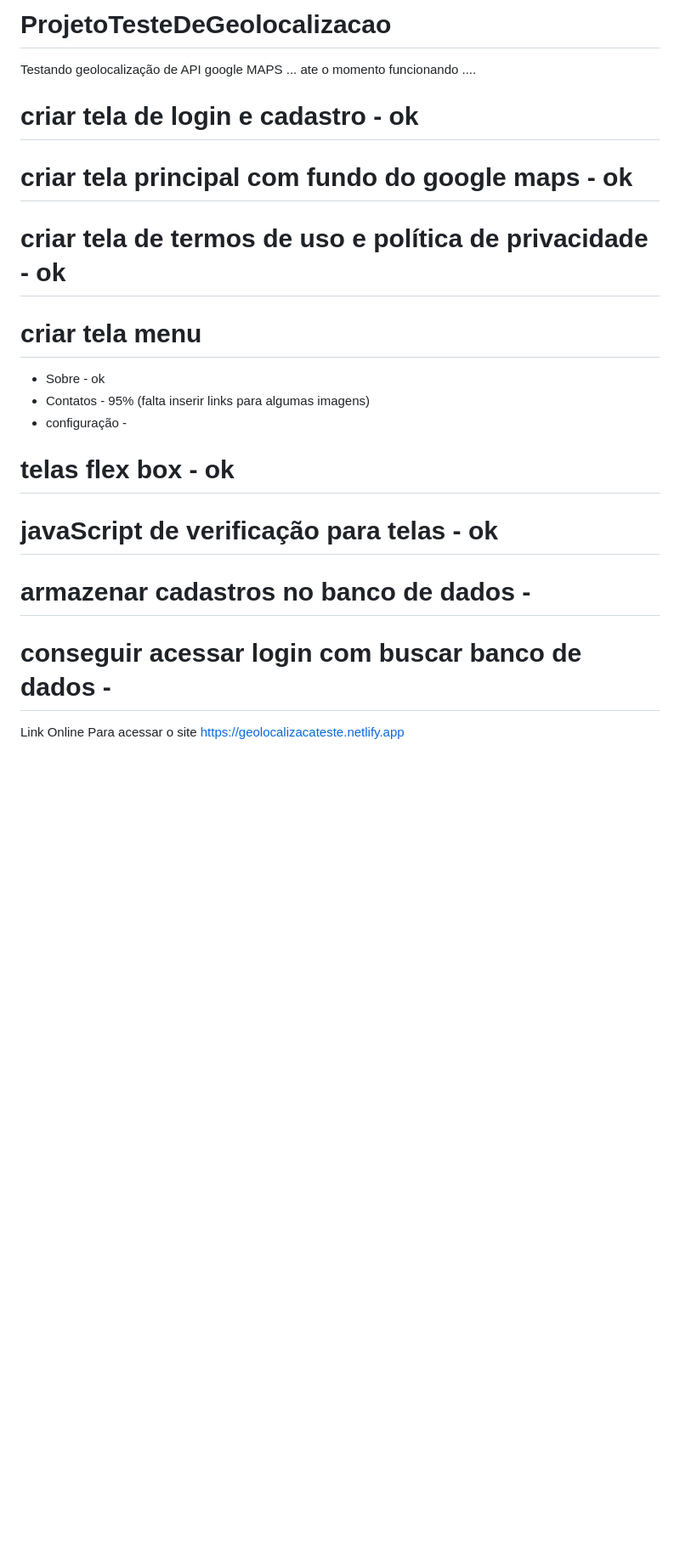
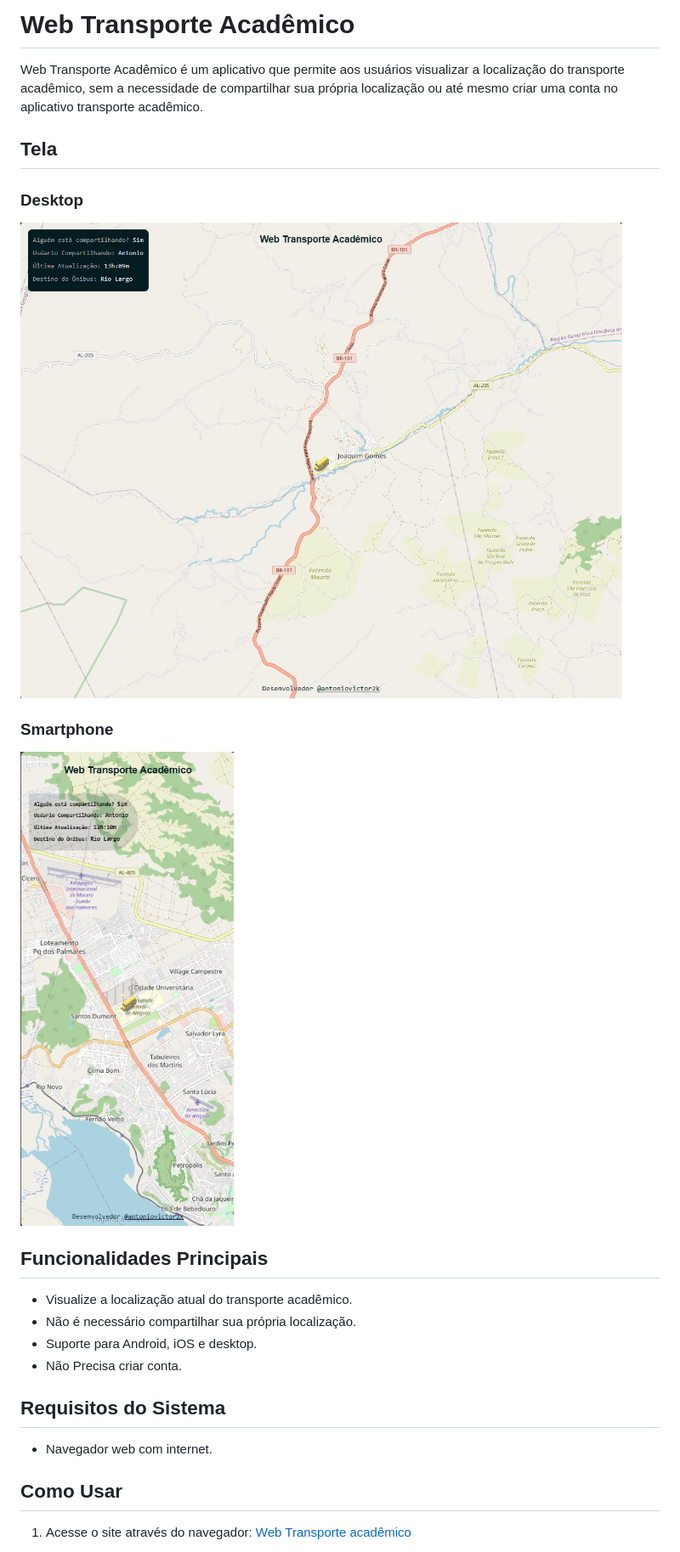
Before and after one commit to antoniovictor2k/WebTransporteAcademico, a Markdown page: README.md, the part around the change printed below. Shown: that part at 85% size. Drawn GitHub-style; pictures changed too: src/assets/desktopwebTA.png (added), src/assets/smartphonewebTA.png (added); blank space fills up the shorter version.

Commit message:
'WebTransporteFinal'

```diff
--- a/README.md
+++ b/README.md
@@ -1,21 +1,30 @@
-# ProjetoTesteDeGeolocalizacao
-Testando geolocalização de API google MAPS ... ate o momento funcionando ....
+# Web Transporte Acadêmico
 
-# criar tela de login e cadastro - ok
-# criar tela principal com fundo do google maps - ok
-# criar tela de termos de uso e política de privacidade - ok
-# criar tela menu
-*    Sobre - ok
-*   Contatos - 95% (falta inserir links para algumas imagens)
-*  configuração -
-# telas flex box - ok
-# javaScript de verificação para telas - ok
-# armazenar cadastros no banco de dados -
-# conseguir acessar login com buscar banco de dados -
+Web Transporte Acadêmico é um aplicativo que permite aos usuários visualizar a localização do transporte acadêmico, sem a necessidade de compartilhar sua própria localização ou até mesmo criar uma conta no aplicativo transporte acadêmico.
+
+## Tela
+
+### Desktop
+
+<img src="/src/assets/desktopwebTA.png" alt="Tela inicial do Aplicativo Transporte Acadêmico" width="1000" height="700">
+
+### Smartphone
+
+<img src="/src/assets/smartphonewebTA.png" alt="Tela inicial do Aplicativo Transporte Acadêmico" width="400" height="700">
+
+## Funcionalidades Principais
+
+- Visualize a localização atual do transporte acadêmico.
+- Não é necessário compartilhar sua própria localização.
+- Suporte para Android, iOS e desktop.
+- Não Precisa criar conta.
 
 
+## Requisitos do Sistema
 
-Link Online Para acessar o site https://geolocalizacateste.netlify.app
+- Navegador web com internet.
 
+## Como Usar
 
+1. Acesse o site através do navegador: [Web Transporte acadêmico](antoniovictorlocalizador.netlify.app)
 
```
Also changed, not shown: other parts of README.md (+26 -3 lines), teste.md (added, +59 -0 lines), 1 other file.
